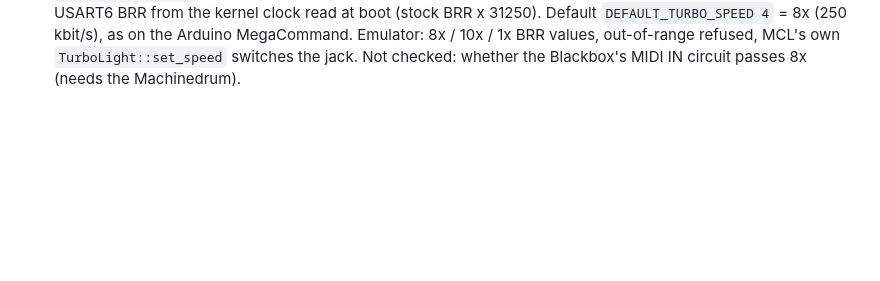
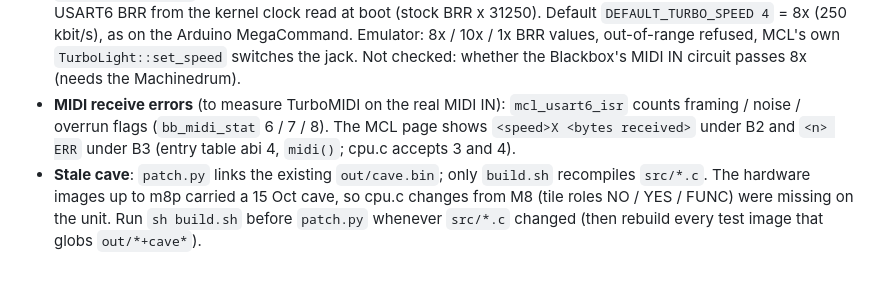
Before and after one commit to viktorakos95/blackbox-mod, a Markdown page: docs/mcl-m0-m1-results.md, the part around the change. Drawn GitHub-style; blank space fills up the shorter version.

Commit message:
docs: MIDI receive error counters; the cave must be rebuilt with build.sh before patch.py
Co-Authored-By: Claude Opus 5.5 <noreply@anthropic.com>
Claude-Session: https://claude.ai/code/session_01GG9b3LVbpPkCYh5BwWenJ6

```diff
--- a/docs/mcl-m0-m1-results.md
+++ b/docs/mcl-m0-m1-results.md
@@ -408,3 +408,5 @@ The unmodified MCL core (jmamma/MCL checkout, `MCL_DIR` / `MCL_GFX`) is built by
 - **Tempo read wrong (user, m8n)**: MCL showed about 0.9x the tempo (Blackbox 97 -> 86, Keystep 201 -> 182). `setup_irqs()` re-runs `bb_clock_init()`, which measures the timer clock in 150 us windows of the 16-bit TIM6 counter against the cycle counter. From MCL's task, which other tasks of the same priority now preempt for whole 1 ms slices, a window could wrap the counter. The timer clock then came out too low, the prescaler too small, and TIM7 (MCL's 5 kHz `read_clock()`) and TIM6 ran fast. Windows that run long are now thrown away. `test_mcl_clock.py` reproduces it: a 1 ms switch-out every 500 cycle-counter reads gave prescaler 107 instead of 200 before the fix, and gives 200 / 999,997 counts/s after it.
 - **MCL's core was compiled against MCL's desktop platform headers** (`tools/mcl/mcl_size.sh` put `src/platform/desktop*` first), so inside the core `USE_LOCK / SET_LOCK / CLEAR_LOCK` were no-ops, `TRIGGER_SW_IRQx` did nothing, `isInInterrupt()` was always false, and `DEFAULT_TURBO_SPEED` and the SysEx sizes were the desktop's. Only our platform files saw `src/mcl_bb/platform/common`. Now `build_mcl.sh` passes that directory first (`PLAT_INC`), and rebuilds the core whenever those headers change (stamp `out/mclobj/plat`).
 - **TurboMIDI**: `MidiUartClass::set_speed` (bb_mcl.cpp) waits until MCL's rings have been handed to bb_midi. `bb_midi_set_speed` then waits until both rings are empty and TC is set (at most 50 ms each), and reprograms USART6 BRR from the kernel clock read at boot (stock BRR x 31250). Default `DEFAULT_TURBO_SPEED 4` = 8x (250 kbit/s), as on the Arduino MegaCommand. Emulator: 8x / 10x / 1x BRR values, out-of-range refused, MCL's own `TurboLight::set_speed` switches the jack. Not checked: whether the Blackbox's MIDI IN circuit passes 8x (needs the Machinedrum).
+- **MIDI receive errors** (to measure TurboMIDI on the real MIDI IN): `mcl_usart6_isr` counts framing / noise / overrun flags (`bb_midi_stat` 6 / 7 / 8). The MCL page shows `<speed>X <bytes received>` under B2 and `<n> ERR` under B3 (entry table abi 4, `midi()`; cpu.c accepts 3 and 4).
+- **Stale cave**: `patch.py` links the existing `out/cave.bin`; only `build.sh` recompiles `src/*.c`. The hardware images up to m8p carried a 15 Oct cave, so cpu.c changes from M8 (tile roles NO / YES / FUNC) were missing on the unit. Run `sh build.sh` before `patch.py` whenever `src/*.c` changed (then rebuild every test image that globs `out/*+cave*`).
```
